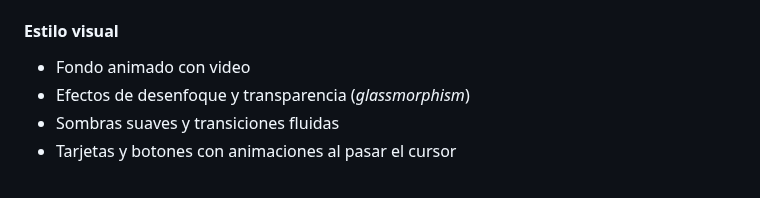
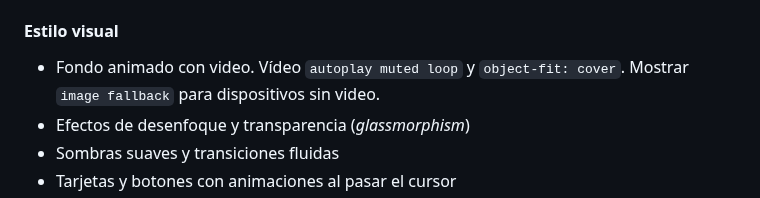
Before and after one commit to katyarobuste08/SMX2_LuxurySLL, a Markdown page: README.md, the part around the change. Rendered like a GitHub page; folded sections open.

```diff
--- a/README.md
+++ b/README.md
@@ -88,7 +88,7 @@ La página web presenta un diseño **oscuro, moderno y minimalista**, inspirado
 - Accesibilidad: `respetar contraste WCAG (texto sobre #000 con #fff OK)`.
 
 #### Estilo visual
-- Fondo animado con video
+- Fondo animado con video. Vídeo `autoplay muted loop` y `object-fit: cover`. Mostrar `image fallback` para dispositivos sin video.
 - Efectos de desenfoque y transparencia (*glassmorphism*)
 - Sombras suaves y transiciones fluidas
 - Tarjetas y botones con animaciones al pasar el cursor
```
